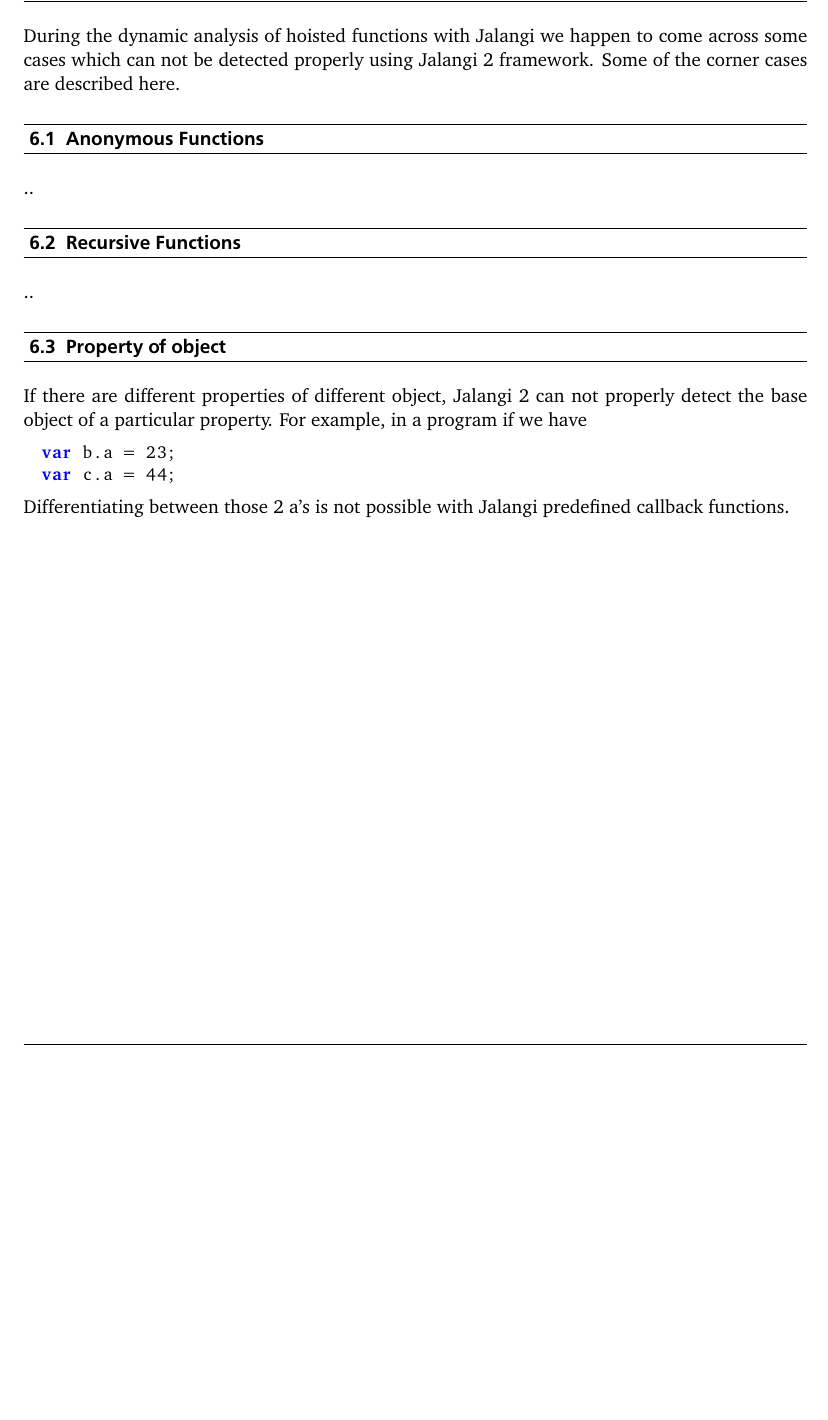
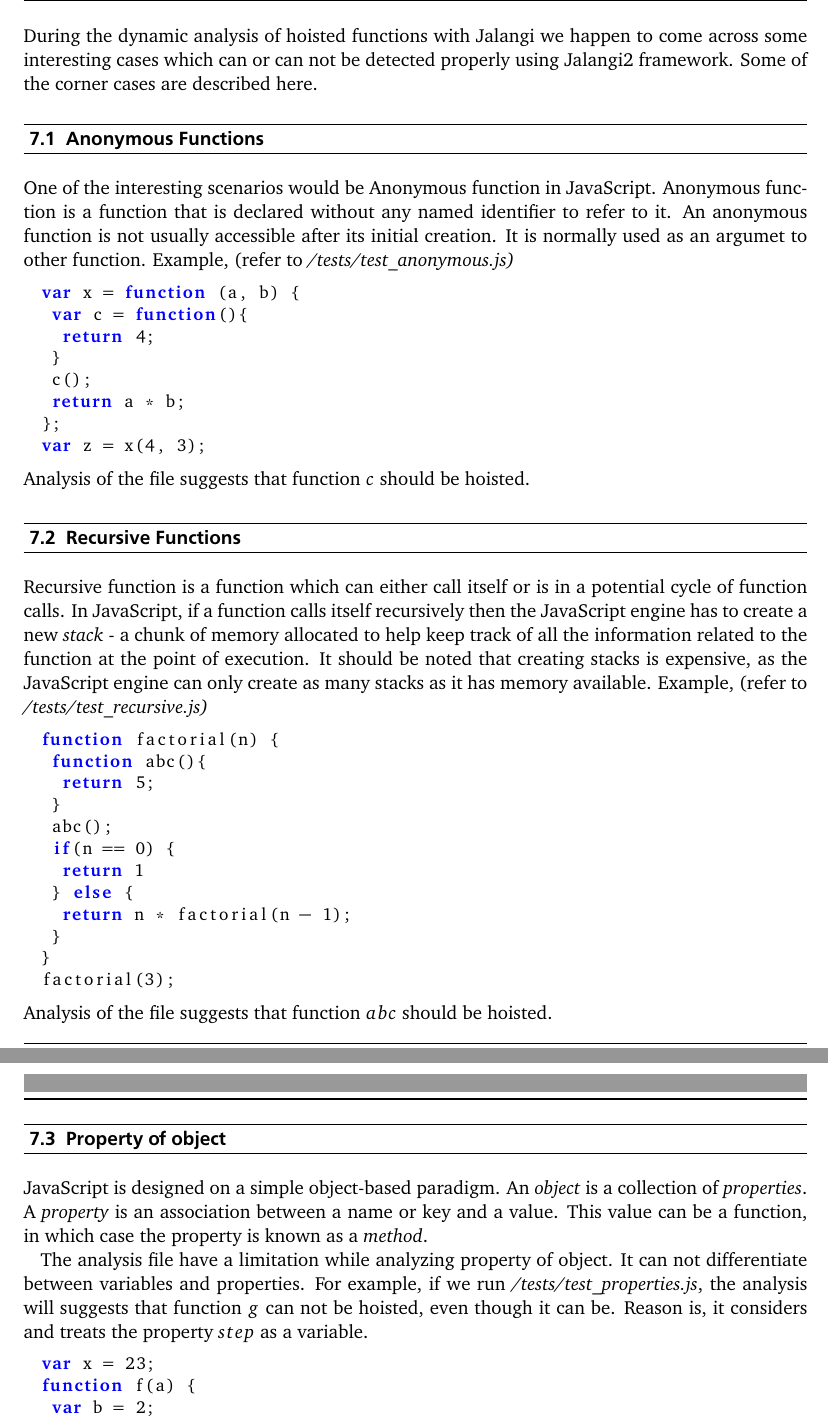
Before and after one commit to haroonkhaleeq/Hoisting-Nested-Functions, a LaTeX thesis (PTA Project report/manual.tex): part of page 11 of 12 before the commit and two parts of pages 12 and 13 of 14 after it, the two joined at a grey line, cut so that both start at the same text, the shorter picture padded with empty space. The pictures show the PDF file PTA Project report/manual.pdf that the author committed with the source.

Commit message:
REPORT: Final commit, done

```diff
--- a/PTA Project report/manual.tex
+++ b/PTA Project report/manual.tex
@@ -216,0 +228,4 @@
+\begin{table}[]
+	\centering
+	%\caption{Evaluation Result on NPM packages}
+	\label{my-label}
@@ -217,7 +239,24 @@
+\end{table}
 
 \chapter{Corner Cases}
-During the dynamic analysis of hoisted functions with Jalangi we happen to come across some cases which can not be detected properly using Jalangi 2 framework. Some of the corner cases are described here.
+During the dynamic analysis of hoisted functions with Jalangi we happen to come across some interesting cases which can or can not be detected properly using Jalangi2 framework. Some of the corner cases are described here.
 \section{Anonymous Functions}
-..
+One of the interesting scenarios would be Anonymous function in JavaScript. Anonymous function is a function that is declared  without any named identifier to refer to it. An anonymous function is not usually accessible after its initial creation. It is normally used as an argumet to other function. Example, (refer to \emph{/tests/test\_anonymous.js)}
+\begin{lstlisting}[language=JavaScript]
+var x = function (a, b) {
+ var c = function(){
+  return 4;
+ }
+ c();
+ return a * b;
+};
+var z = x(4, 3);
+\end{lstlisting}
+Analysis of the file suggests that function $c$ should be hoisted.
+
 \section{Recursive Functions}
-..
+Recursive function is a function which can either call itself or is in a potential cycle of function calls. In JavaScript, if a function calls itself recursively then the JavaScript engine has to create a new \emph{stack} - a chunk of memory allocated to help keep track of all the information related to the function at the point of execution. It should be noted that creating stacks is expensive, as the JavaScript engine can only create as many stacks as it has memory available. Example, (refer to \emph{/tests/test\_recursive.js)}
+\begin{lstlisting}[language=JavaScript]
+function factorial(n) {
+ function abc(){
+  return 5;
@@ -224,5 +271,13 @@
+factorial(3);
+\end{lstlisting}
+Analysis of the file suggests that function $abc$ should be hoisted.
+
 \section{Property of object}
-If there are different properties of different object, Jalangi 2 can not properly detect the base object of a particular property. For example, in a program if we have
+JavaScript is designed on a simple object-based paradigm. An \emph{object} is a collection of \emph{properties}. A \emph{property} is an association between a name or key and a value. This value can be a function, in which case the property is known as a \emph{method}.
+
+
+The analysis file have a limitation while analyzing property of object. It can not differentiate between variables and properties. For example, if we run \emph{/tests/test\_properties.js}, the analysis will suggests that function $g$ can not be hoisted, even though it can be. Reason is, it considers and treats the property $step$ as a variable.
 \begin{lstlisting}[language=JavaScript]
-var b.a = 23;
-var c.a = 44;
+var x = 23;
+function f(a) {
+ var b = 2;
@@ -229,5 +291,5 @@
 \end{lstlisting}
-Differentiating between those 2 a's is not possible with Jalangi predefined callback functions.
+
 
 \chapter{Conclusions}
 We have developed a dynamic analysis which was tested on three node.js libraries. The hoistable functions detected in all cases where checked manually in the source code and no false positives were found. The analysis also provides additional information on the functions which can not be hoisted or not hoistable.
```
Also changed, not shown: PTA Project report/manual.pdf, PTA Project report/manual.tex (39 more changed lines), 5 other files.
